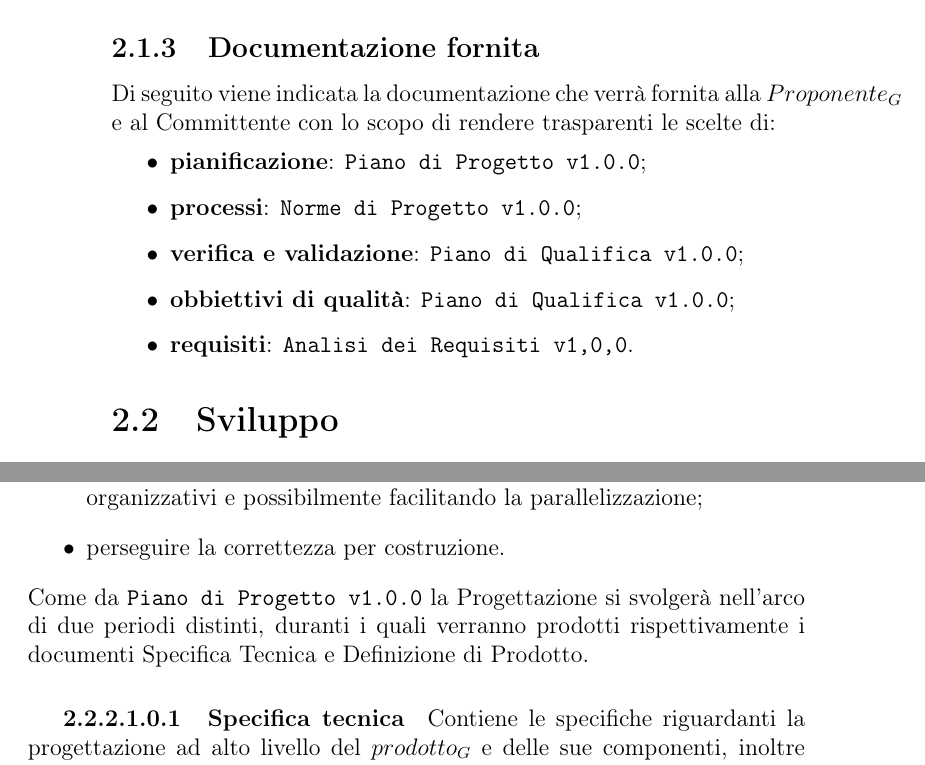
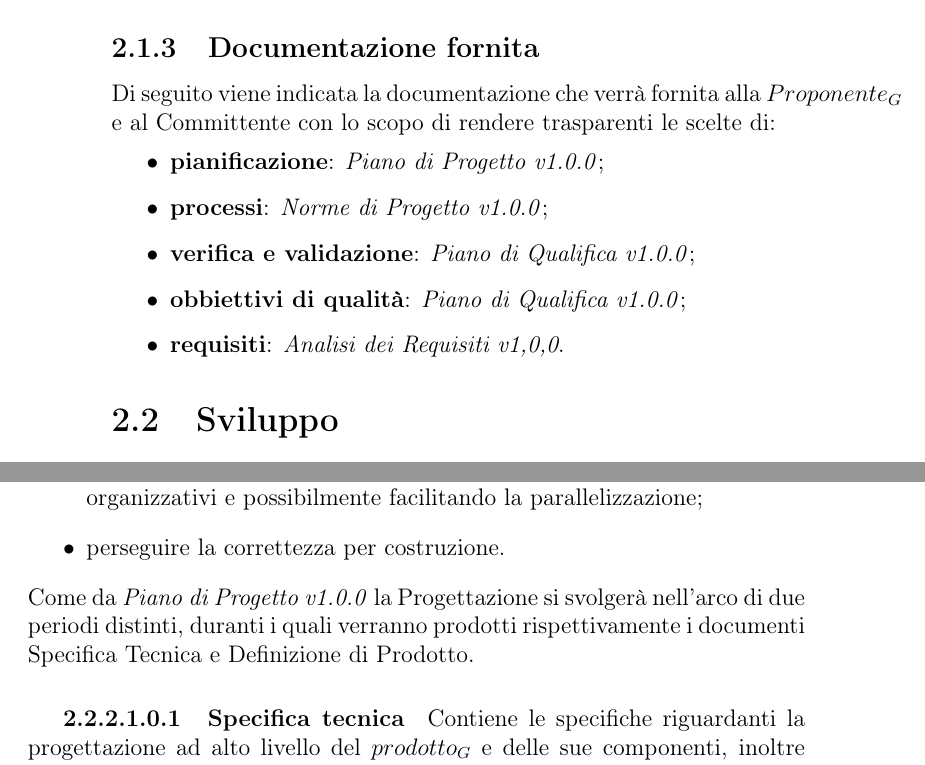
Before and after one commit to mirkofranco/ProgettoSWEDocumentazione, a LaTeX book (Interni/Norme di Progetto/NormeDiProgetto.tex, which reads Interni/Norme di Progetto/sezioni/Processi_primari.tex): two parts of pages 10 and 13 of 35, joined at a grey line, cut so that both start at the same text. Compiled offline with pdfLaTeX.

Commit message:
sistemato ttt in tit

```diff
--- a/Interni/Norme di Progetto/sezioni/Processi_primari.tex
+++ b/Interni/Norme di Progetto/sezioni/Processi_primari.tex
@@ -21,11 +21,11 @@ A seguito della consegna del prodotto, salvo ulteriori accordi, non seguirà l'a
 \subsection{Documentazione fornita}
 Di seguito viene indicata la documentazione che verrà fornita alla\glossario{Proponente}e al Committente con lo scopo di rendere trasparenti le scelte di:
 \begin{itemize}
-	\item \textbf{pianificazione}: \texttt{Piano di Progetto v1.0.0};
-	\item \textbf{processi}: \texttt{Norme di Progetto v1.0.0};
-	\item \textbf{verifica e validazione}: \texttt{Piano di Qualifica v1.0.0};
-	\item \textbf{obbiettivi di qualità}: \texttt{Piano di Qualifica v1.0.0};
-	\item \textbf{requisiti}: \texttt{Analisi dei Requisiti v1,0,0}.
+	\item \textbf{pianificazione}: \textit{Piano di Progetto v1.0.0};
+	\item \textbf{processi}: \textit{Norme di Progetto v1.0.0};
+	\item \textbf{verifica e validazione}: \textit{Piano di Qualifica v1.0.0};
+	\item \textbf{obbiettivi di qualità}: \textit{Piano di Qualifica v1.0.0};
+	\item \textbf{requisiti}: \textit{Analisi dei Requisiti v1,0,0}.
 \end{itemize}
 %\paragraph{Piano di Progetto}
 %Il \textit{Responsabile} si occupa della scrittura del \textit{Piano di Progetto} con l'obiettivo di organizzare le attività con efficienza e %misurare l'avanzamento del\glossario{progetto}, pertanto il documento in questione dovrà contenere:
@@ -138,7 +138,7 @@ La progettazione permette di:
 	\item facilitare la codifica da parte dei \textit{Programmatori}, riducendo la complessità del problema originale, permettendo di organizzare i compiti organizzativi e possibilmente facilitando la parallelizzazione;
 	\item perseguire la correttezza per costruzione.
 \end{itemize}
-Come da \texttt{Piano di Progetto v1.0.0} la Progettazione si svolgerà nell'arco di due periodi distinti, duranti i quali verranno prodotti rispettivamente i documenti Specifica Tecnica e Definizione di Prodotto.
+Come da \textit{Piano di Progetto v1.0.0} la Progettazione si svolgerà nell'arco di due periodi distinti, duranti i quali verranno prodotti rispettivamente i documenti Specifica Tecnica e Definizione di Prodotto.
 
 \subparagraph{Specifica tecnica}
 Contiene le specifiche riguardanti la progettazione ad alto livello del\glossario{prodotto}e delle sue componenti, inoltre descrive i diagrammi\glossario{UML}utilizzati per la realizzazione dell'architettura e i test di verifica. Il documento deve quindi includere:
```
